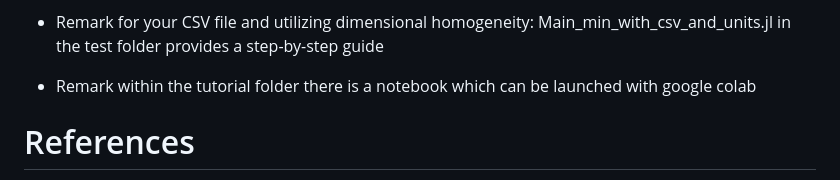
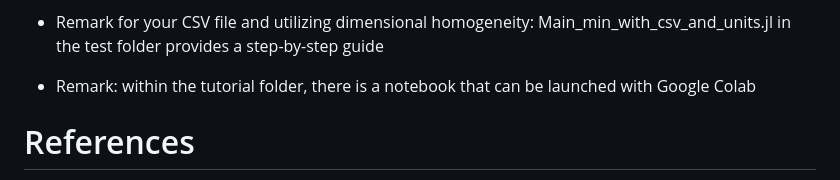
Before and after one commit to maxreiss123/GeneExpressionProgramming.jl, a Markdown page: README.md, the part around the change. GitHub-like rendering.

```diff
--- a/README.md
+++ b/README.md
@@ -31,7 +31,7 @@ The repository contains the implementation of the Gene Expression Programming[1]
 
 - Remark for your CSV file: Main_min_with_csv.jl in the test folder provides a step-by-step guide on how to initialize the GEP for your own problem
 - Remark for your CSV file and utilizing dimensional homogeneity: Main_min_with_csv_and_units.jl in the test folder provides a step-by-step guide
-- Remark within the tutorial folder there is a notebook which can be launched with google colab
+- Remark: within the tutorial folder, there is a notebook that can be launched with Google Colab
 
 
 # References
```
